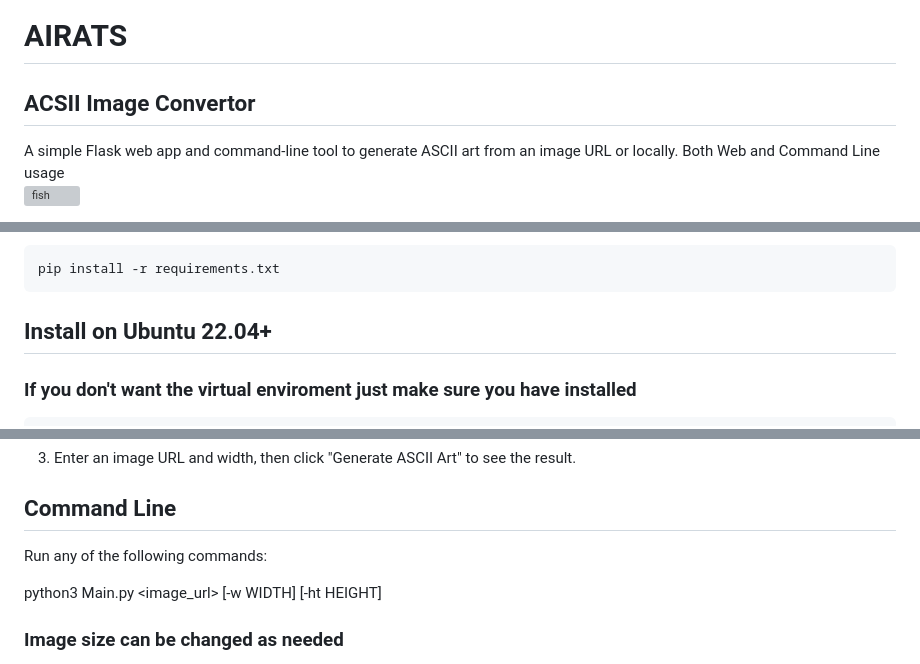
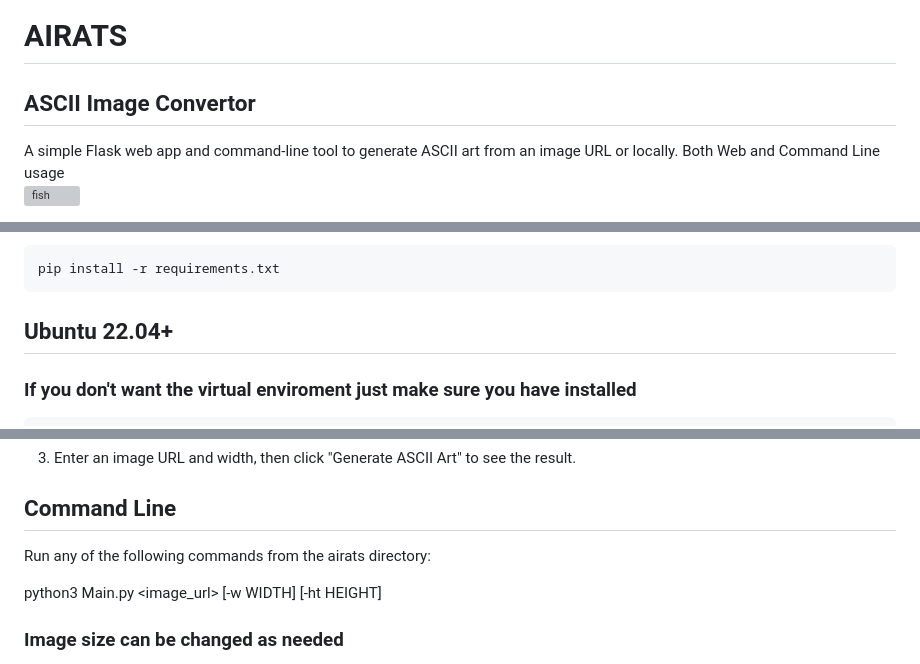
Before and after one commit to bigsk1/airats, a Markdown page: readme.md, 3 parts joined by grey strips. Drawn GitHub-style; grey boxes are pictures that could not be loaded.

Commit message:
readme typo
updated readme

```diff
--- a/readme.md
+++ b/readme.md
@@ -1,6 +1,6 @@
 # AIRATS
 
-## ACSII Image Convertor
+## ASCII Image Convertor
 </br>
 A simple Flask web app and command-line tool to generate ASCII art from an image URL or locally.
 
@@ -49,7 +49,7 @@ pip install -r requirements.txt
 </br>
 </br>
 
-## Install on Ubuntu 22.04+
+## Ubuntu 22.04+
 ### If you don't want the virtual enviroment just make sure you have installed
 </br>
 
@@ -109,7 +109,7 @@ flask run --host=0.0.0.0
 
 </br>
 
-Run any of the following commands:
+Run any of the following commands from the airats directory:
 
 python3 Main.py <image_url> [-w WIDTH] [-ht HEIGHT]
 
```
